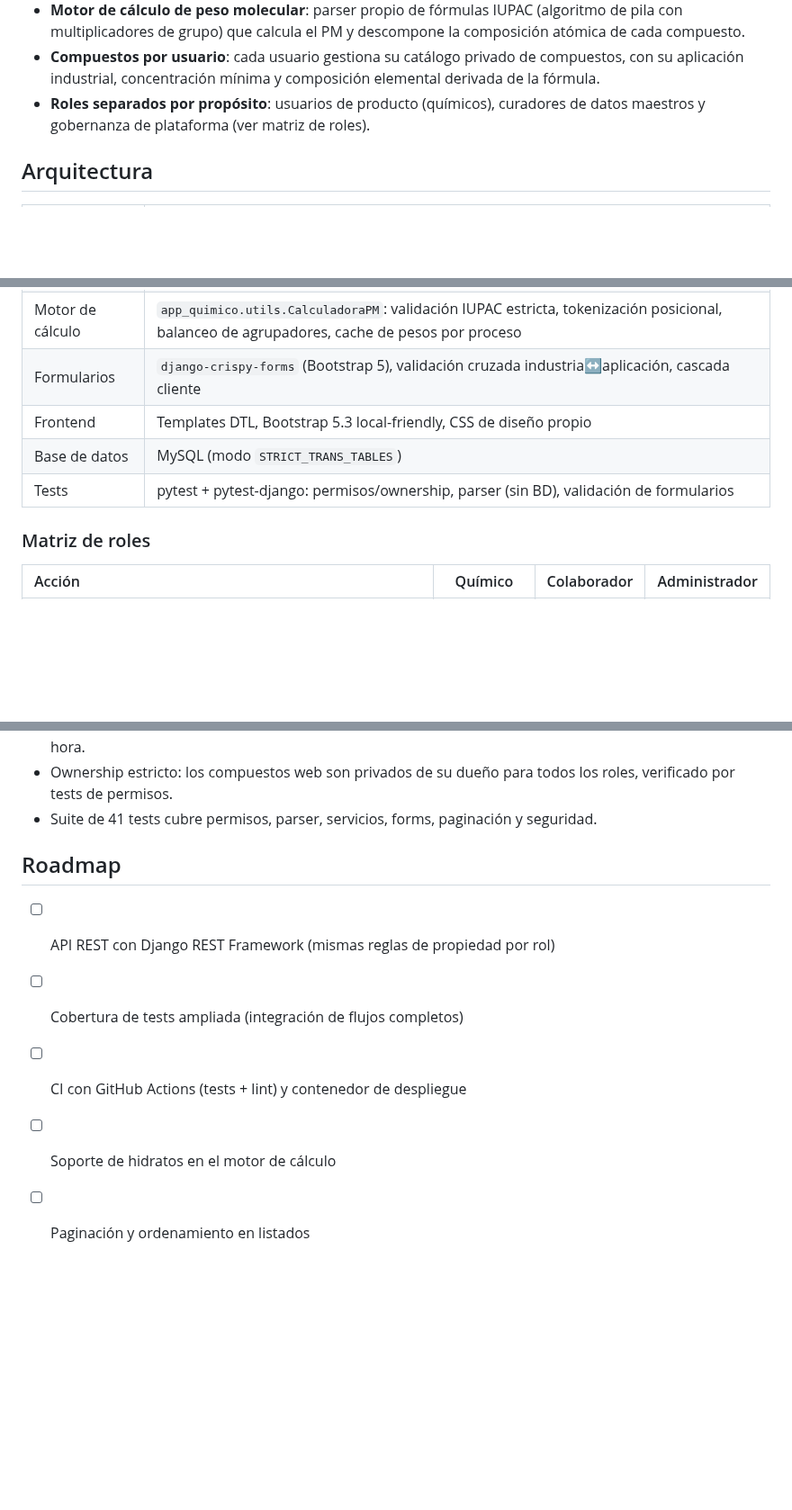
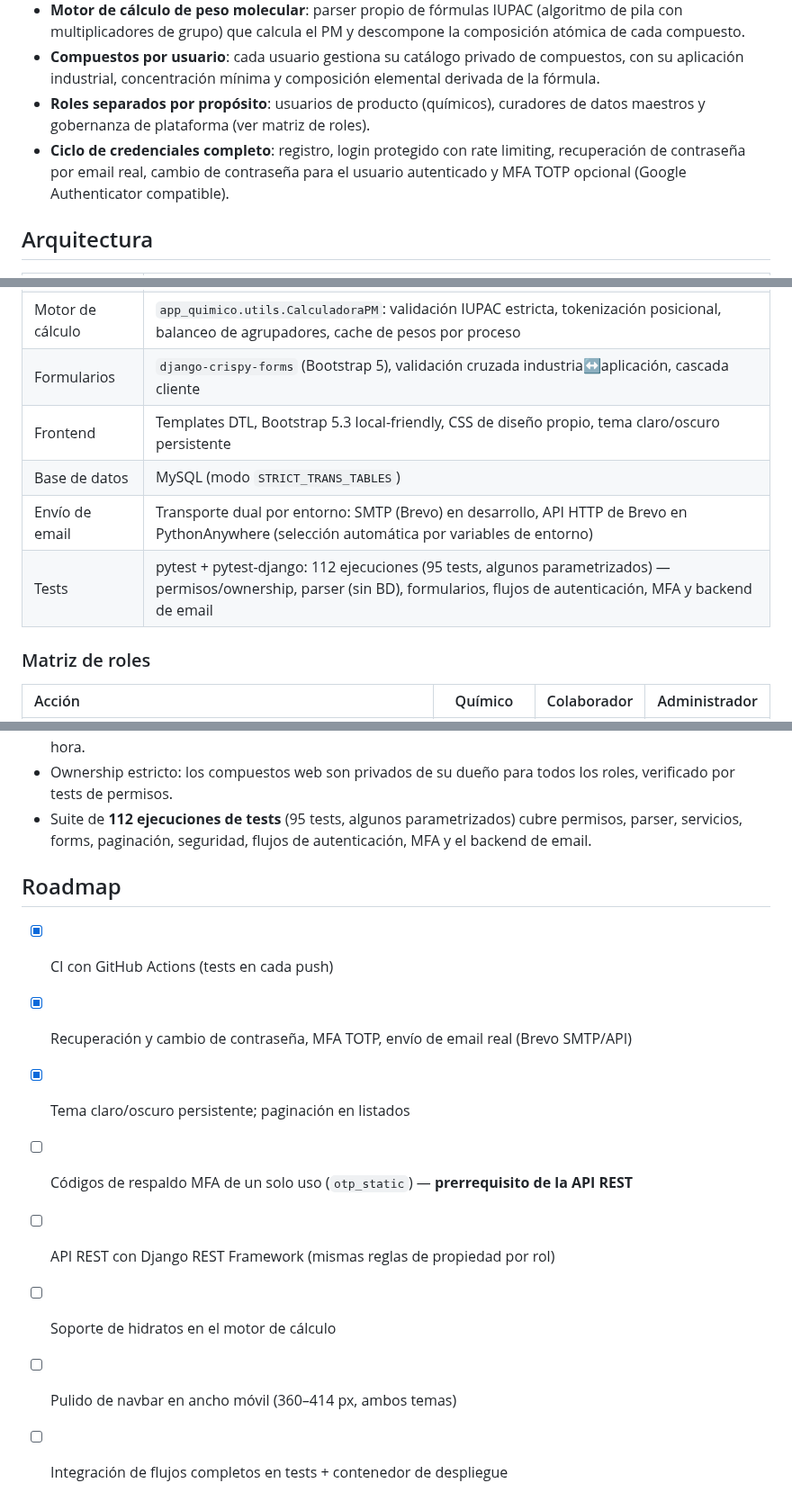
Before and after one commit to CarMalNie/Gestor_Quimico, a Markdown page: README.md, 3 parts joined by grey strips. Shown at 90% size. Drawn GitHub-style; blank space fills up the shorter version.

```diff
--- a/README.md
+++ b/README.md
@@ -17,6 +17,9 @@ compuestos con sus usos industriales, con control de propiedad por usuario y rol
   aplicación industrial, concentración mínima y composición elemental derivada de la fórmula.
 - **Roles separados por propósito**: usuarios de producto (químicos), curadores de datos maestros
   y gobernanza de plataforma (ver matriz de roles).
+- **Ciclo de credenciales completo**: registro, login protegido con rate limiting,
+  recuperación de contraseña por email real, cambio de contraseña para el usuario
+  autenticado y MFA TOTP opcional (Google Authenticator compatible).
 
 ## Arquitectura
 
@@ -26,9 +29,10 @@ compuestos con sus usos industriales, con control de propiedad por usuario y rol
 | Vistas | Class-Based Views (CRUD completo), transacciones atómicas, `select_related`/`prefetch_related` |
 | Motor de cálculo | `app_quimico.utils.CalculadoraPM`: validación IUPAC estricta, tokenización posicional, balanceo de agrupadores, cache de pesos por proceso |
 | Formularios | `django-crispy-forms` (Bootstrap 5), validación cruzada industria↔aplicación, cascada cliente |
-| Frontend | Templates DTL, Bootstrap 5.3 local-friendly, CSS de diseño propio |
+| Frontend | Templates DTL, Bootstrap 5.3 local-friendly, CSS de diseño propio, tema claro/oscuro persistente |
 | Base de datos | MySQL (modo `STRICT_TRANS_TABLES`) |
-| Tests | pytest + pytest-django: permisos/ownership, parser (sin BD), validación de formularios |
+| Envío de email | Transporte dual por entorno: SMTP (Brevo) en desarrollo, API HTTP de Brevo en PythonAnywhere (selección automática por variables de entorno) |
+| Tests | pytest + pytest-django: 112 ejecuciones (95 tests, algunos parametrizados) — permisos/ownership, parser (sin BD), formularios, flujos de autenticación, MFA y backend de email |
 
 ### Matriz de roles
 
@@ -107,12 +153,17 @@ pytest app_quimico -q
   usuario e IP, con cool-off de 1 hora.
 - Ownership estricto: los compuestos web son privados de su dueño para todos los
   roles, verificado por tests de permisos.
-- Suite de 41 tests cubre permisos, parser, servicios, forms, paginación y seguridad.
+- Suite de **112 ejecuciones de tests** (95 tests, algunos parametrizados) cubre permisos,
+  parser, servicios, forms, paginación, seguridad, flujos de autenticación, MFA y el
+  backend de email.
 
 ## Roadmap
 
+- [x] CI con GitHub Actions (tests en cada push)
+- [x] Recuperación y cambio de contraseña, MFA TOTP, envío de email real (Brevo SMTP/API)
+- [x] Tema claro/oscuro persistente; paginación en listados
+- [ ] Códigos de respaldo MFA de un solo uso (`otp_static`) — **prerrequisito de la API REST**
 - [ ] API REST con Django REST Framework (mismas reglas de propiedad por rol)
-- [ ] Cobertura de tests ampliada (integración de flujos completos)
-- [ ] CI con GitHub Actions (tests + lint) y contenedor de despliegue
 - [ ] Soporte de hidratos en el motor de cálculo
-- [ ] Paginación y ordenamiento en listados
+- [ ] Pulido de navbar en ancho móvil (360–414 px, ambos temas)
+- [ ] Integración de flujos completos en tests + contenedor de despliegue
```
Also changed, not shown: other parts of README.md (+42 -0 lines).
